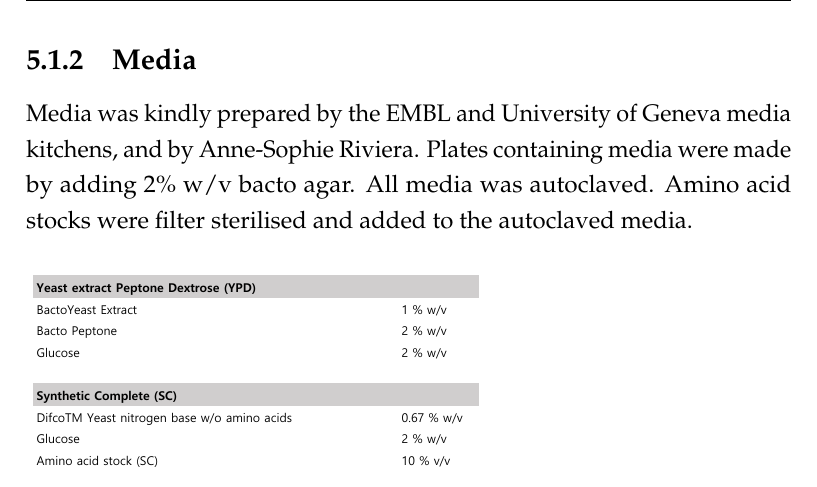
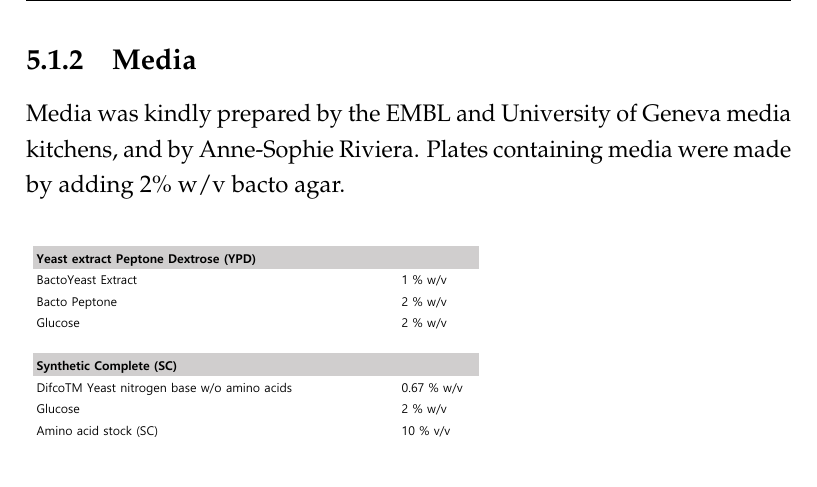
Before and after one commit to deepikaamenon/thesis_2021, a LaTeX thesis (main.tex, which reads Chapters/Methods.tex): part of page 76 of 79, cut so that both start at the same text. Compiled offline with pdfLaTeX.

Commit message:
txs auto checkin

```diff
--- a/Chapters/Methods.tex
+++ b/Chapters/Methods.tex
@@ -30,7 +30,7 @@
 \end{figure}
 
 \subsection{Media}
-Media was kindly prepared by the EMBL and University of Geneva media kitchens, and by Anne-Sophie Riviera. Plates containing media were made by adding 2\% w/v bacto agar. All media was autoclaved. Amino acid stocks were filter sterilised and added to the autoclaved media.
+Media was kindly prepared by the EMBL and University of Geneva media kitchens, and by Anne-Sophie Riviera. Plates containing media were made by adding 2\% w/v bacto agar.
 \begin{table}[H]
 	\centering
 	\vspace*{-1cm}
```
